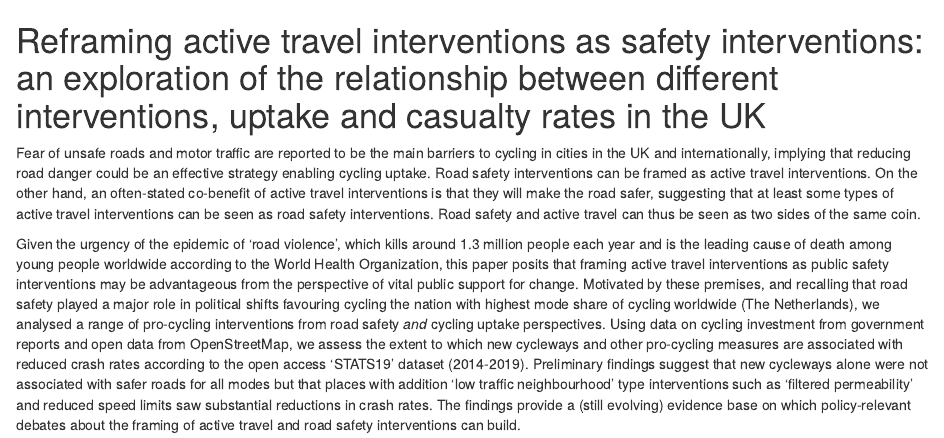
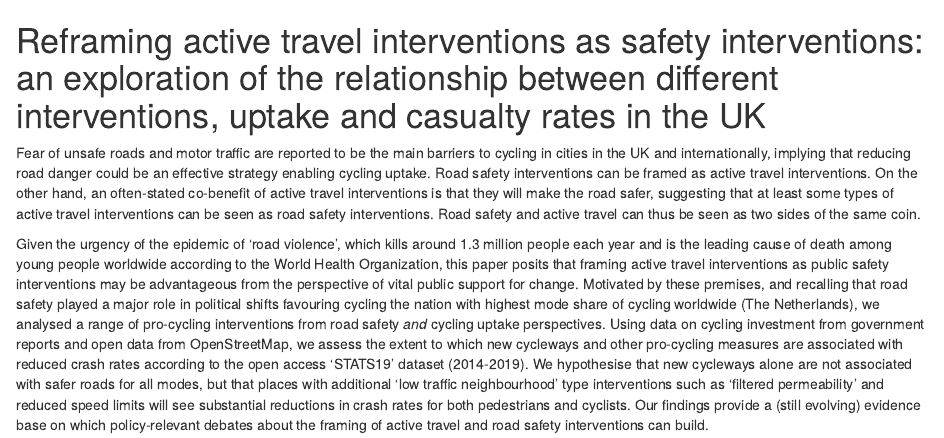
Before and after one commit to saferactive/saferactive, an R Markdown document (reports/velo-city-abstract.Rmd): the page in a window 1100 px wide, from its top. Rendered offline with R 4.5, knitr and Pandoc, with nearby package versions; drawn as R Markdown's standard HTML page in place of the format the file asks for.

Commit message:
abstract edit

```diff
--- a/reports/velo-city-abstract.Rmd
+++ b/reports/velo-city-abstract.Rmd
@@ -12,5 +12,5 @@ Road safety and active travel can thus be seen as two sides of the same coin.
 Given the urgency of the epidemic of 'road violence', which kills around 1.3 million people each year and is the leading cause of death among young people worldwide according to the World Health Organization, this paper posits that framing active travel interventions as public safety interventions may be advantageous from the perspective of vital public support for change.
 Motivated by these premises, and recalling that road safety played a major role in political shifts favouring cycling the nation with highest mode share of cycling worldwide (The Netherlands), we analysed a range of pro-cycling interventions from road safety *and* cycling uptake perspectives.
 Using data on cycling investment from government reports and open data from OpenStreetMap, we assess the extent to which new cycleways and other pro-cycling measures are associated with reduced crash rates according to the open access 'STATS19' dataset (2014-2019).
-Preliminary findings suggest that new cycleways alone were not associated with safer roads for all modes but that places with addition 'low traffic neighbourhood' type interventions such as 'filtered permeability' and reduced speed limits saw substantial reductions in crash rates.
-The findings provide a (still evolving) evidence base on which policy-relevant debates about the framing of active travel and road safety interventions can build.
+We hypothesise that new cycleways alone are not associated with safer roads for all modes, but that places with additional 'low traffic neighbourhood' type interventions such as 'filtered permeability' and reduced speed limits will see substantial reductions in crash rates for both pedestrians and cyclists.
+Our findings provide a (still evolving) evidence base on which policy-relevant debates about the framing of active travel and road safety interventions can build.
```
